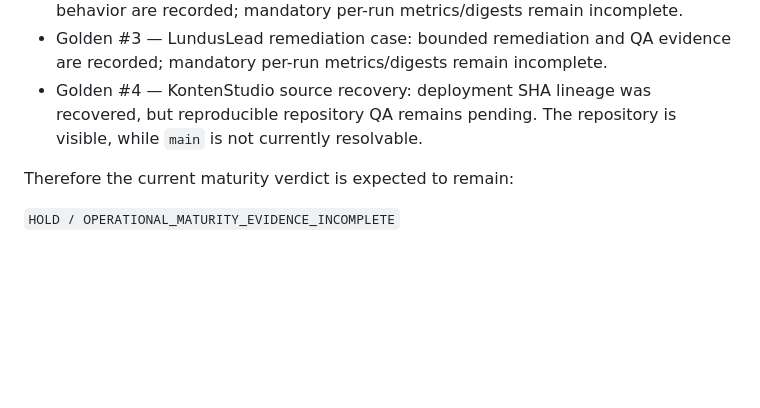
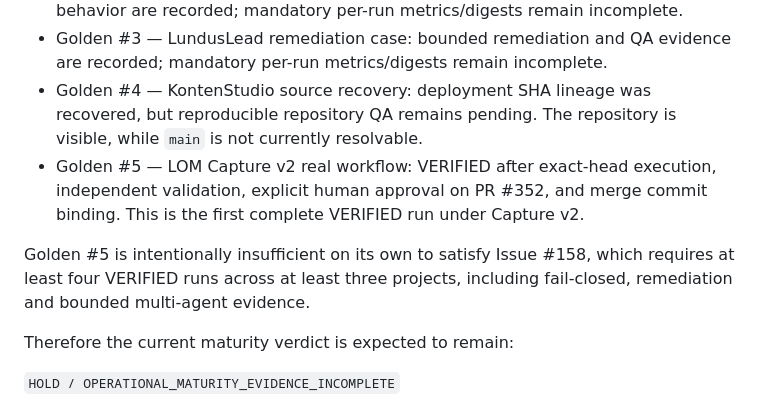
Before and after one commit to lundus88/fieldgis-reference, a Markdown page: vl/lom-5-operational-maturity/OPERATIONAL_MATURITY_VALIDATION.md, the part around the change. GitHub-like rendering; blank space fills up the shorter version.

Commit message:
docs(lom): record Golden 5 verified maturity evidence

```diff
--- a/vl/lom-5-operational-maturity/OPERATIONAL_MATURITY_VALIDATION.md
+++ b/vl/lom-5-operational-maturity/OPERATIONAL_MATURITY_VALIDATION.md
@@ -14,6 +14,9 @@ Current known records:
 - Golden #2 — e-BKL fail-closed HOLD/BLOCKED case: QA lineage and blocked behavior are recorded; mandatory per-run metrics/digests remain incomplete.
 - Golden #3 — LundusLead remediation case: bounded remediation and QA evidence are recorded; mandatory per-run metrics/digests remain incomplete.
 - Golden #4 — KontenStudio source recovery: deployment SHA lineage was recovered, but reproducible repository QA remains pending. The repository is visible, while `main` is not currently resolvable.
+- Golden #5 — LOM Capture v2 real workflow: VERIFIED after exact-head execution, independent validation, explicit human approval on PR #352, and merge commit binding. This is the first complete VERIFIED run under Capture v2.
+
+Golden #5 is intentionally insufficient on its own to satisfy Issue #158, which requires at least four VERIFIED runs across at least three projects, including fail-closed, remediation and bounded multi-agent evidence.
 
 Therefore the current maturity verdict is expected to remain:
 
```
